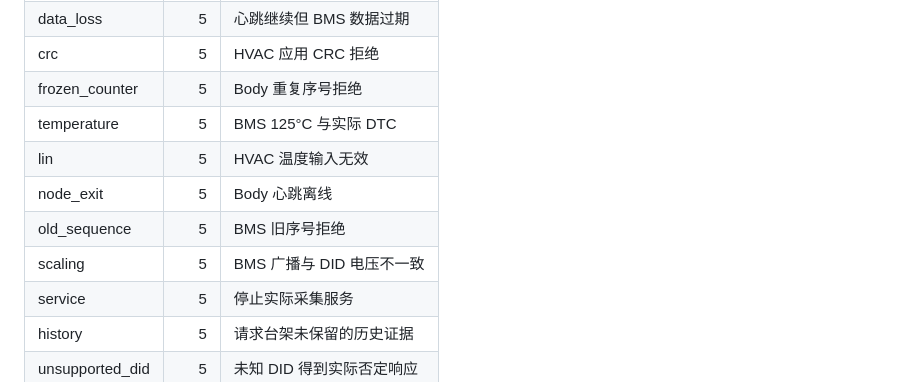
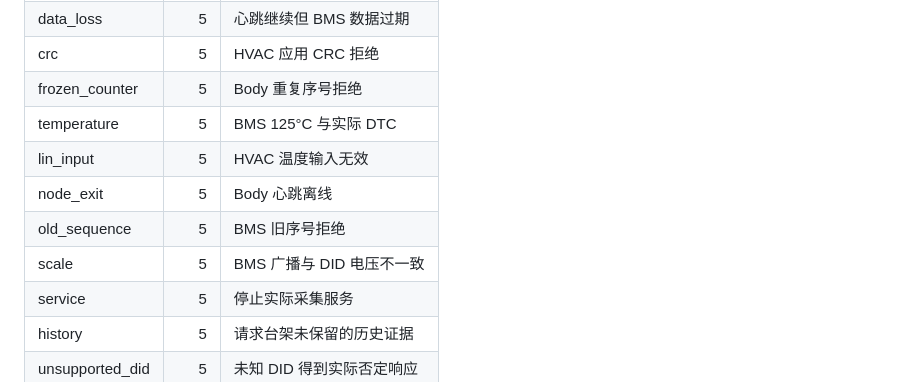
Before and after one commit to W-L-D-B/AutoDiag-Agent, a Markdown page: evaluation/README.md, the part around the change. Rendered like a GitHub page.

```diff
--- a/evaluation/README.md
+++ b/evaluation/README.md
@@ -9,10 +9,10 @@
 | crc | 5 | HVAC 应用 CRC 拒绝 |
 | frozen_counter | 5 | Body 重复序号拒绝 |
 | temperature | 5 | BMS 125°C 与实际 DTC |
-| lin | 5 | HVAC 温度输入无效 |
+| lin_input | 5 | HVAC 温度输入无效 |
 | node_exit | 5 | Body 心跳离线 |
 | old_sequence | 5 | BMS 旧序号拒绝 |
-| scaling | 5 | BMS 广播与 DID 电压不一致 |
+| scale | 5 | BMS 广播与 DID 电压不一致 |
 | service | 5 | 停止实际采集服务 |
 | history | 5 | 请求台架未保留的历史证据 |
 | unsupported_did | 5 | 未知 DID 得到实际否定响应 |
```
Also changed, not shown: README.md (+6 -0 lines), docs/完整项目教学与演示.md (added, +114 -0 lines), docs/完整项目质检与评测报告.md (added, +86 -0 lines), docs/项目设计.md (+9 -6 lines), docs/images/android-live.png (added), 5 other files.
